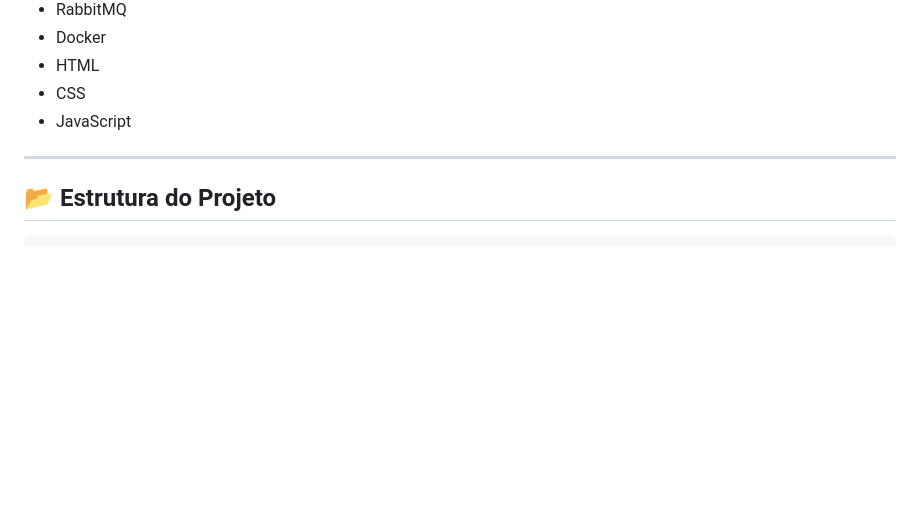
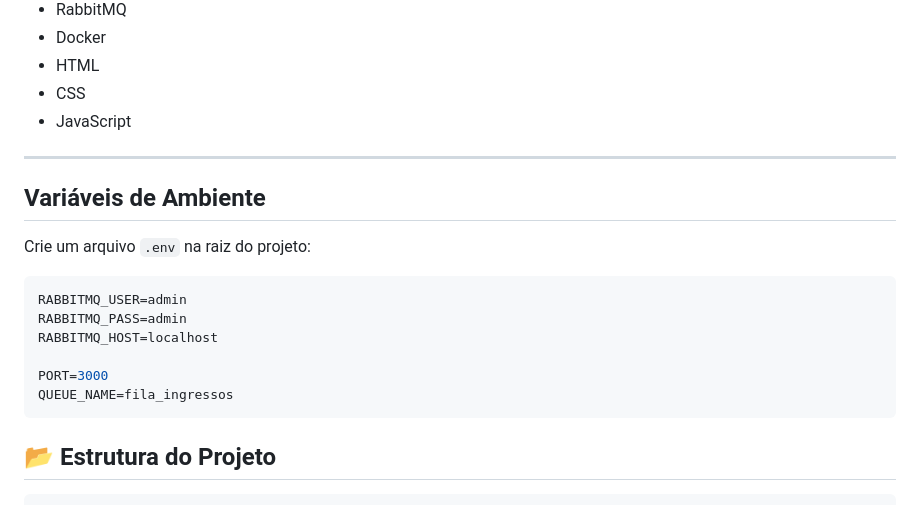
Before and after one commit to AlekCorrea/RabbitMQ-Sistema-de-Ingressos, a Markdown page: README.md, the part around the change. Drawn GitHub-style; blank space fills up the shorter version.

````diff
--- a/README.md
+++ b/README.md
@@ -34,6 +34,19 @@ Demonstrar os conceitos de:
 - JavaScript
 
 ---
+
+## Variáveis de Ambiente
+
+Crie um arquivo `.env` na raiz do projeto:
+
+```env
+RABBITMQ_USER=admin
+RABBITMQ_PASS=admin
+RABBITMQ_HOST=localhost
+
+PORT=3000
+QUEUE_NAME=fila_ingressos
+```
 
 ## 📂 Estrutura do Projeto
 
````
